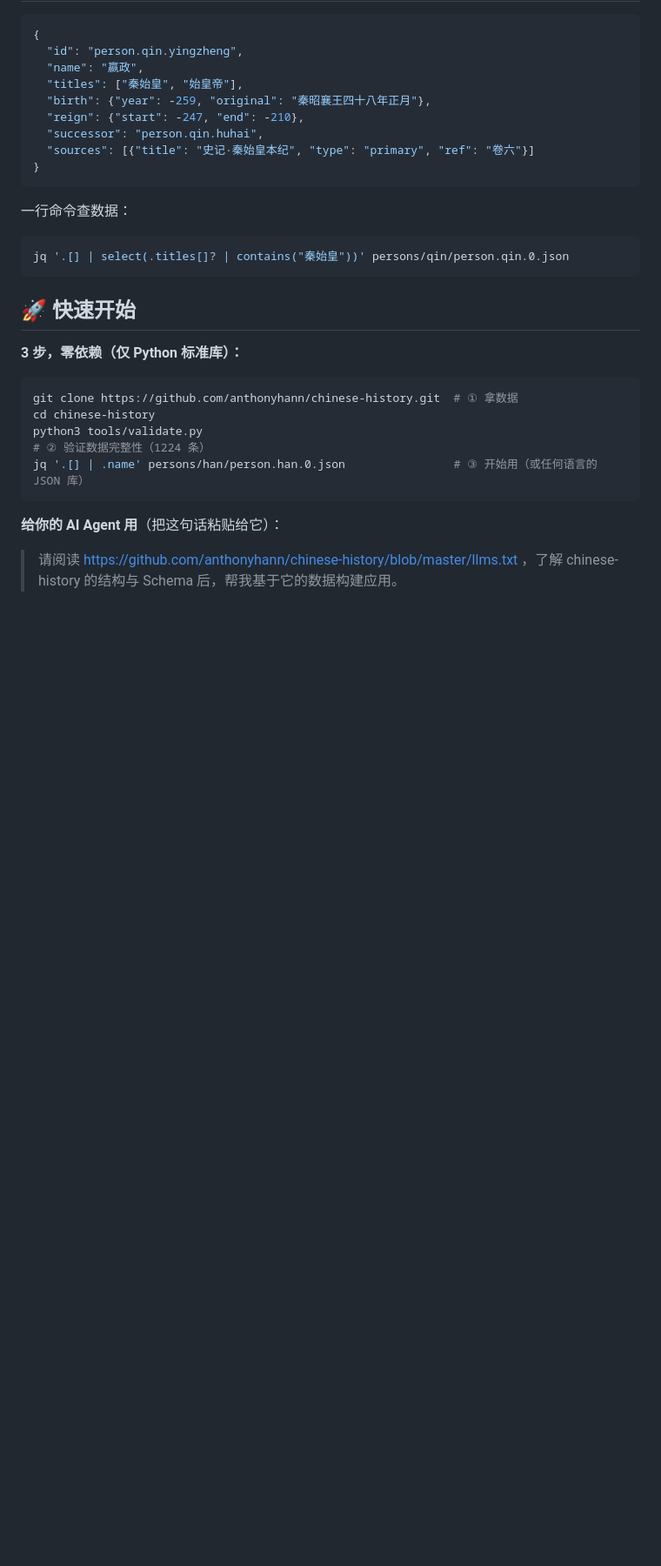
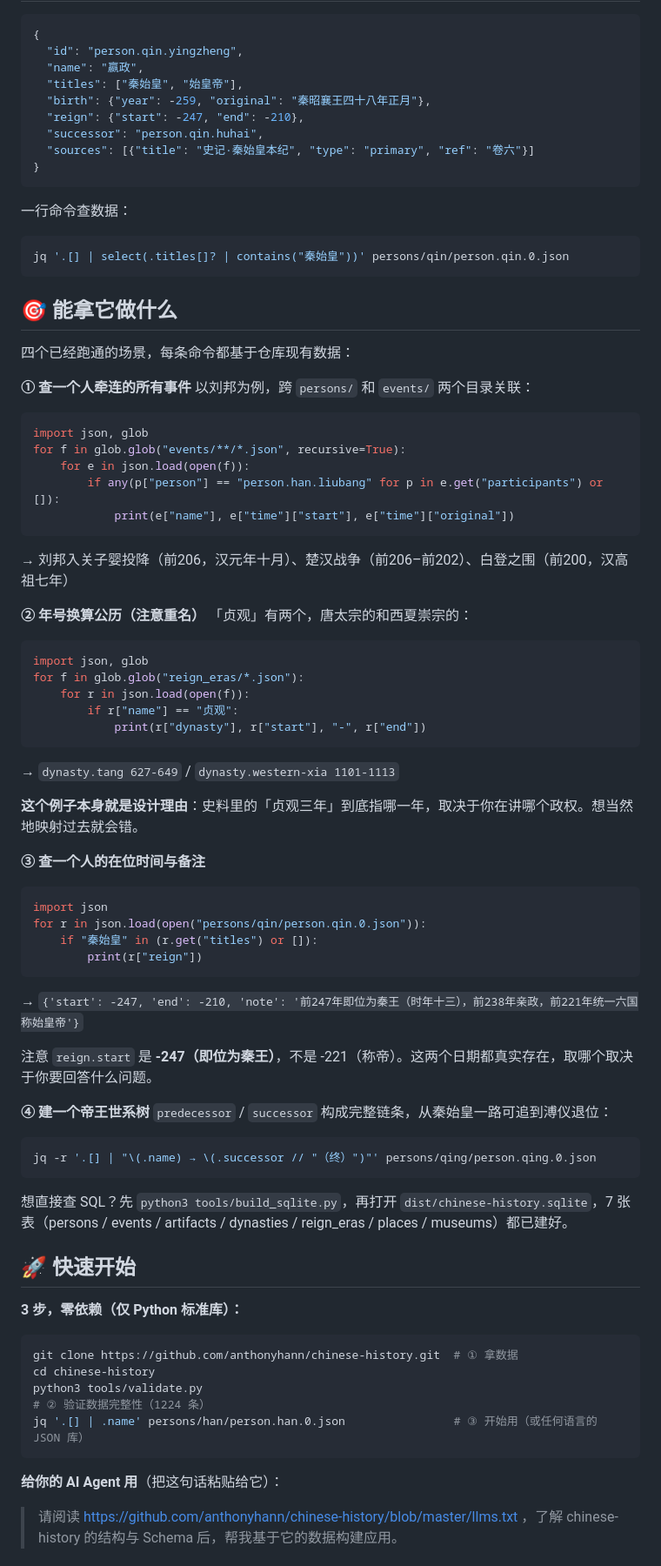
Before and after one commit to anthonyhann/chinese-history, a Markdown page: README.md, the part around one of its changes. Shown at 87% size. Drawn GitHub-style; blank space fills up the shorter version.

````diff
--- a/README.md
+++ b/README.md
@@ -57,6 +77,60 @@
 ```bash
 jq '.[] | select(.titles[]? | contains("秦始皇"))' persons/qin/person.qin.0.json
 ```
+
+## 🎯 能拿它做什么
+
+四个已经跑通的场景，每条命令都基于仓库现有数据：
+
+**① 查一个人牵连的所有事件**
+以刘邦为例，跨 `persons/` 和 `events/` 两个目录关联：
+
+```python
+import json, glob
+for f in glob.glob("events/**/*.json", recursive=True):
+    for e in json.load(open(f)):
+        if any(p["person"] == "person.han.liubang" for p in e.get("participants") or []):
+            print(e["name"], e["time"]["start"], e["time"]["original"])
+```
+
+→ 刘邦入关子婴投降（前206，汉元年十月）、楚汉战争（前206–前202）、白登之围（前200，汉高祖七年）
+
+**② 年号换算公历（注意重名）**
+「贞观」有两个，唐太宗的和西夏崇宗的：
+
+```python
+import json, glob
+for f in glob.glob("reign_eras/*.json"):
+    for r in json.load(open(f)):
+        if r["name"] == "贞观":
+            print(r["dynasty"], r["start"], "-", r["end"])
+```
+
+→ `dynasty.tang 627-649` / `dynasty.western-xia 1101-1113`
+
+**这个例子本身就是设计理由**：史料里的「贞观三年」到底指哪一年，取决于你在讲哪个政权。想当然地映射过去就会错。
+
+**③ 查一个人的在位时间与备注**
+
+```python
+import json
+for r in json.load(open("persons/qin/person.qin.0.json")):
+    if "秦始皇" in (r.get("titles") or []):
+        print(r["reign"])
+```
+
+→ `{'start': -247, 'end': -210, 'note': '前247年即位为秦王（时年十三），前238年亲政，前221年统一六国称始皇帝'}`
+
+注意 `reign.start` 是 **-247（即位为秦王）**，不是 -221（称帝）。这两个日期都真实存在，取哪个取决于你要回答什么问题。
+
+**④ 建一个帝王世系树**
+`predecessor` / `successor` 构成完整链条，从秦始皇一路可追到溥仪退位：
+
+```bash
+jq -r '.[] | "\(.name) → \(.successor // "（终）")"' persons/qing/person.qing.0.json
+```
+
+想直接查 SQL？先 `python3 tools/build_sqlite.py`，再打开 `dist/chinese-history.sqlite`，7 张表（persons / events / artifacts / dynasties / reign_eras / places / museums）都已建好。
 
 ## 🚀 快速开始
 
````
Also changed, not shown: other parts of README.md (+20 -0 lines), docs/assets/hero.png (added).
